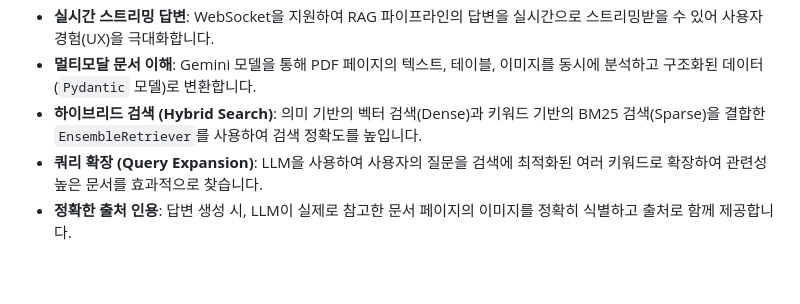
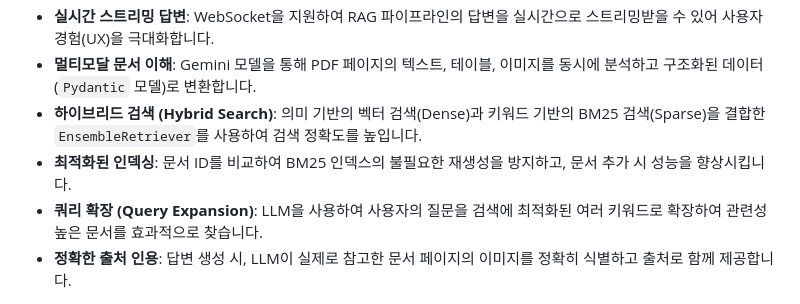
Before and after one commit to Bonggoo/Multimodal_RAG, a Markdown page: README.md, the part around the change. Drawn GitHub-style; blank space fills up the shorter version.

Commit message:
docs: BM25 인덱싱 최적화 내용 반영
- README.md와 SYSTEM_DESIGN.md에 BM25 인덱스 재생성 최적화에 대한 설명을 추가합니다.

```diff
--- a/README.md
+++ b/README.md
@@ -11,6 +11,7 @@
 -   **실시간 스트리밍 답변**: WebSocket을 지원하여 RAG 파이프라인의 답변을 실시간으로 스트리밍받을 수 있어 사용자 경험(UX)을 극대화합니다.
 -   **멀티모달 문서 이해**: Gemini 모델을 통해 PDF 페이지의 텍스트, 테이블, 이미지를 동시에 분석하고 구조화된 데이터(`Pydantic` 모델)로 변환합니다.
 -   **하이브리드 검색 (Hybrid Search)**: 의미 기반의 벡터 검색(Dense)과 키워드 기반의 BM25 검색(Sparse)을 결합한 `EnsembleRetriever`를 사용하여 검색 정확도를 높입니다.
+-   **최적화된 인덱싱**: 문서 ID를 비교하여 BM25 인덱스의 불필요한 재생성을 방지하고, 문서 추가 시 성능을 향상시킵니다.
 -   **쿼리 확장 (Query Expansion)**: LLM을 사용하여 사용자의 질문을 검색에 최적화된 여러 키워드로 확장하여 관련성 높은 문서를 효과적으로 찾습니다.
 -   **정확한 출처 인용**: 답변 생성 시, LLM이 실제로 참고한 문서 페이지의 이미지를 정확히 식별하고 출처로 함께 제공합니다.
 
```
Also changed, not shown: SYSTEM_DESIGN.md (+1 -1 lines).
